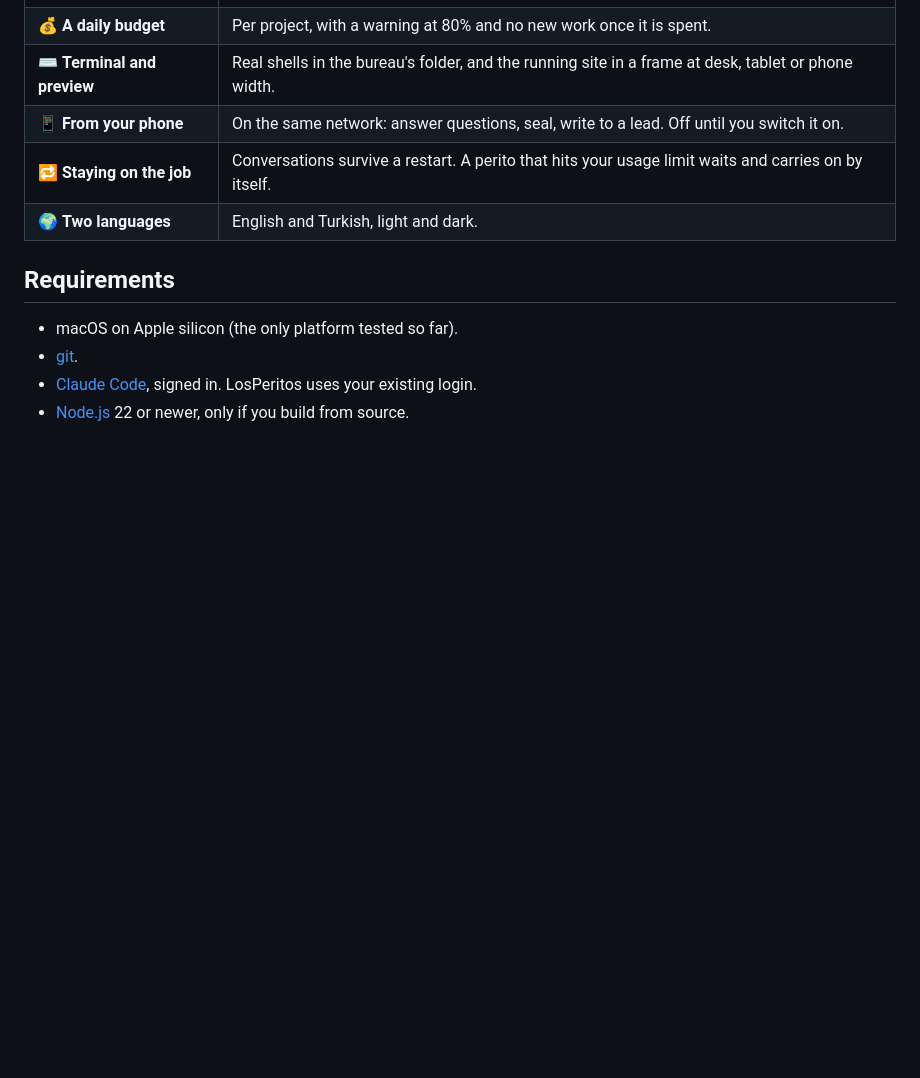
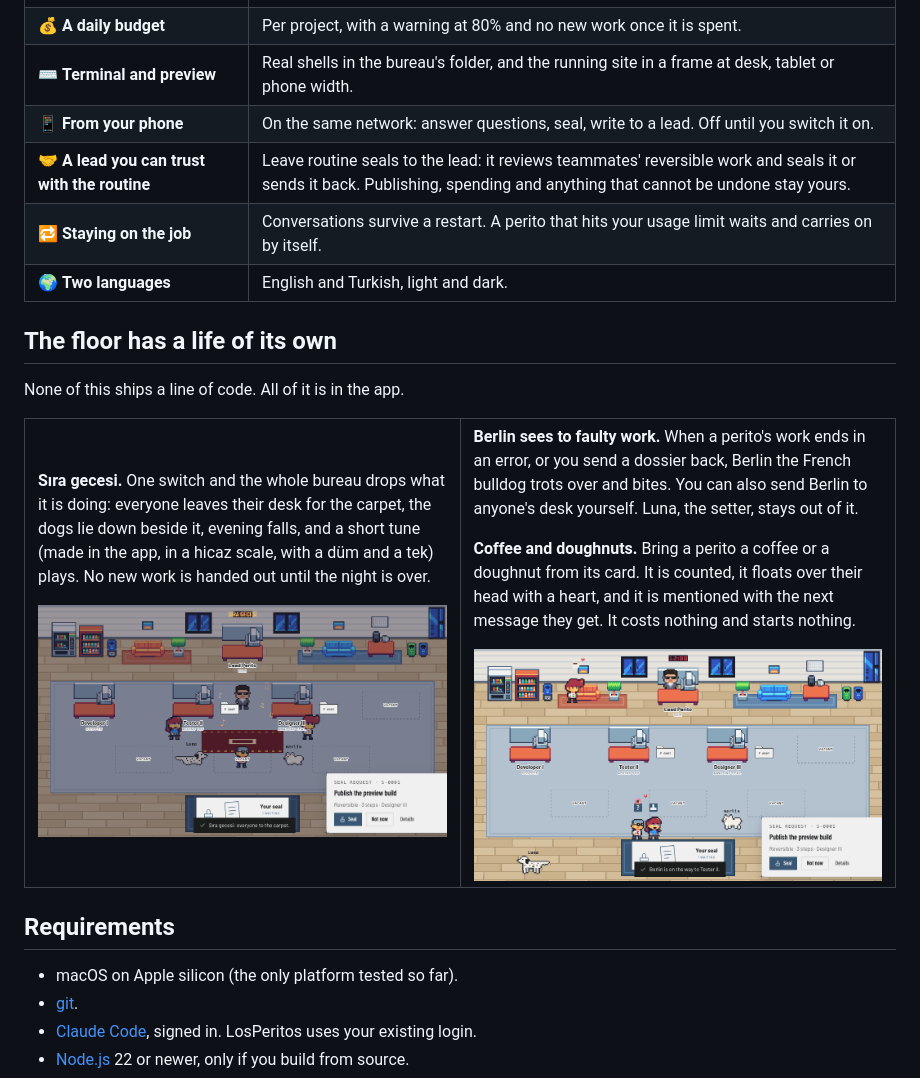
Before and after one commit to peritotr/LosPeritos, a Markdown page: README.md, the part around the change. Rendered like a GitHub page; pictures changed too: docs/berlin.png (added), docs/sira-gecesi.png (added); blank space fills up the shorter version.

```diff
--- a/README.md
+++ b/README.md
@@ -101,8 +101,34 @@ a file yourself, set its priority, make it wait for another, or cancel it.
 | 💰 **A daily budget** | Per project, with a warning at 80% and no new work once it is spent. |
 | ⌨️ **Terminal and preview** | Real shells in the bureau's folder, and the running site in a frame at desk, tablet or phone width. |
 | 📱 **From your phone** | On the same network: answer questions, seal, write to a lead. Off until you switch it on. |
+| 🤝 **A lead you can trust with the routine** | Leave routine seals to the lead: it reviews teammates' reversible work and seals it or sends it back. Publishing, spending and anything that cannot be undone stay yours. |
 | 🔁 **Staying on the job** | Conversations survive a restart. A perito that hits your usage limit waits and carries on by itself. |
 | 🌍 **Two languages** | English and Turkish, light and dark. |
+
+## The floor has a life of its own
+
+None of this ships a line of code. All of it is in the app.
+
+<table>
+<tr>
+<td width="50%">
+
+**Sıra gecesi.** One switch and the whole bureau drops what it is doing: everyone leaves their desk for the carpet, the dogs lie down beside it, evening falls, and a short tune (made in the app, in a hicaz scale, with a düm and a tek) plays. No new work is handed out until the night is over.
+
+<img src="docs/sira-gecesi.png" alt="Sıra gecesi: the peritos gathered round a carpet in evening light, music notes rising, both dogs lying beside them." width="420">
+
+</td>
+<td width="50%">
+
+**Berlin sees to faulty work.** When a perito's work ends in an error, or you send a dossier back, Berlin the French bulldog trots over and bites. You can also send Berlin to anyone's desk yourself. Luna, the setter, stays out of it.
+
+**Coffee and doughnuts.** Bring a perito a coffee or a doughnut from its card. It is counted, it floats over their head with a heart, and it is mentioned with the next message they get. It costs nothing and starts nothing.
+
+<img src="docs/berlin.png" alt="Berlin the bulldog on the way to a perito's desk, while another perito gets a coffee and a third a doughnut." width="420">
+
+</td>
+</tr>
+</table>
 
 ## Requirements
 
```
Also changed, not shown: CHANGELOG.md (+18 -0 lines), README.tr.md (+26 -0 lines), 15 other files.
